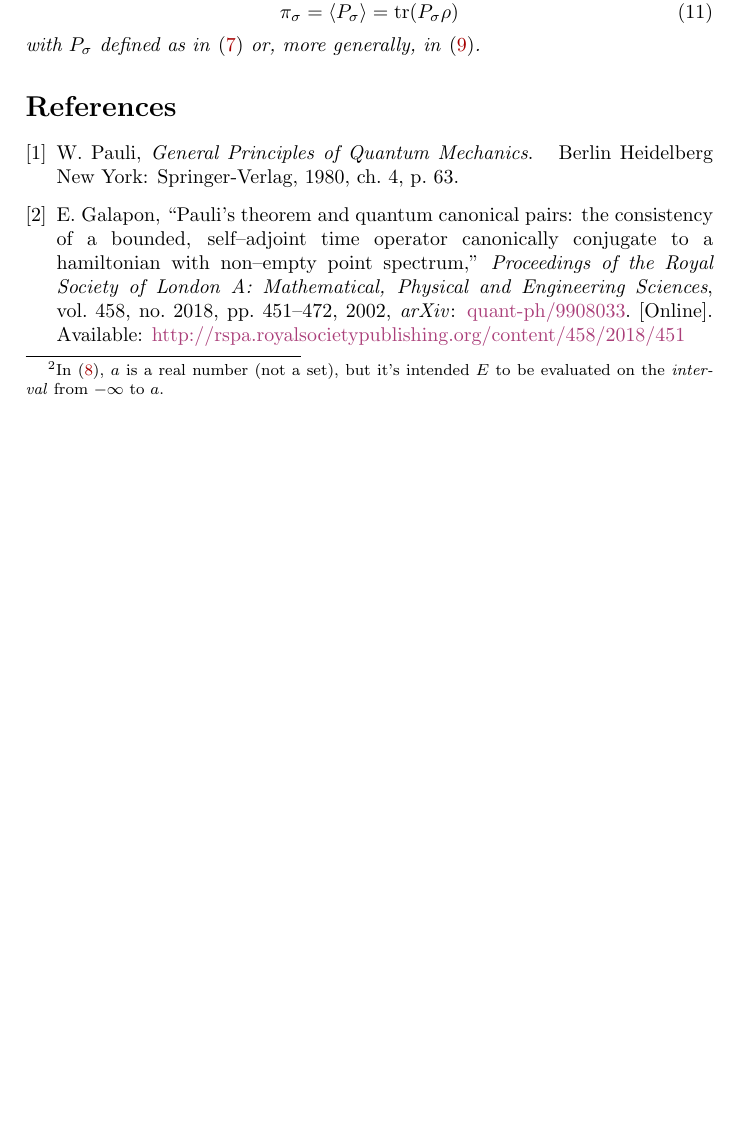
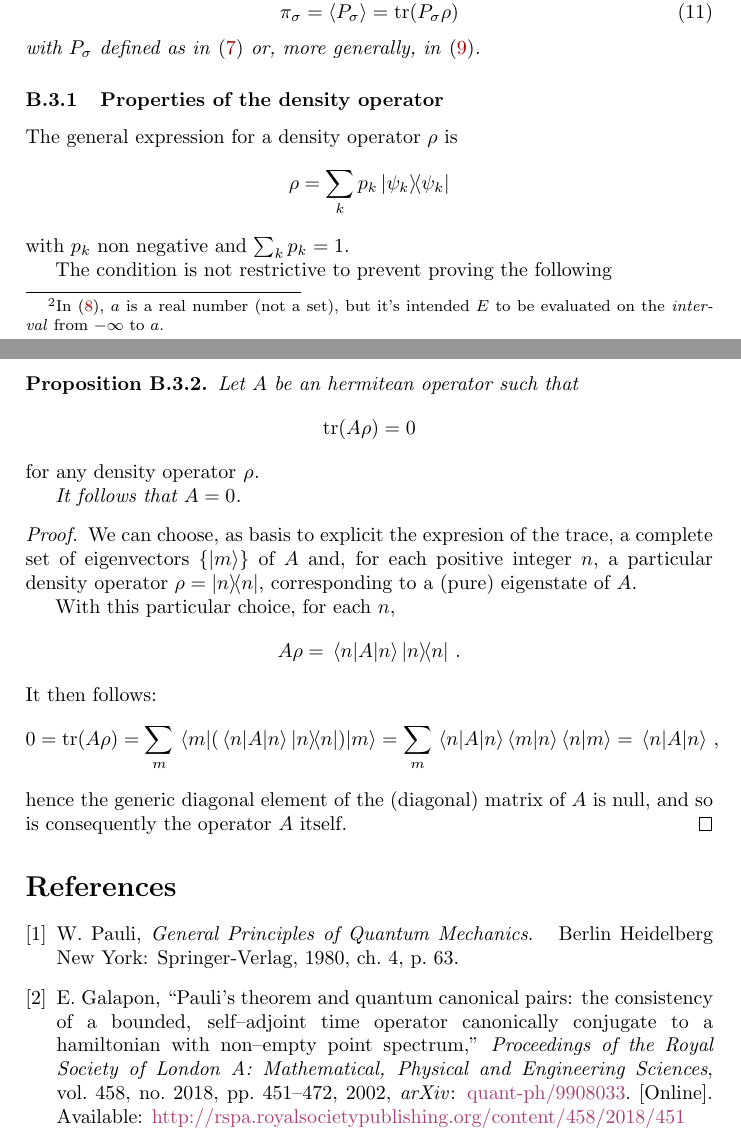
Before and after one commit to gderosa/timeq, a LaTeX paper (main.tex, which reads appendix/density.tex): part of page 4 of 5 before the commit and two parts of pages 4 and 5 of 5 after it, the two joined at a grey line, cut so that both start at the same text, the shorter picture padded with empty space. Compiled offline with pdfLaTeX.

Commit message:
tr(A\rho) = 0 => A = 0

```diff
--- a/appendix/density.tex
+++ b/appendix/density.tex
@@ -130,3 +130,44 @@ Hence we can derive:
   with $P_{\sigma}$ defined as in \eqref{eq:pi_sigma}
   or, more generally, in \eqref{eq:P_sigma_spectral}.
 \end{proposition}
+
+\subsubsection{Properties of the density operator}
+The general expression for a density operator $\rho$ is
+$$
+  \rho = \sum_{k}p_{k}\ketbra{\psi_{k}}
+$$
+with $p_{k}$ non negative and $\sum_{k}p_{k} = 1$.
+
+The condition is not restrictive to prevent proving the following
+\begin{proposition}
+  Let $A$ be an hermitean operator such that
+  $$
+    \tr(A\rho) = 0
+  $$
+  \emph{for any density operator} $\rho$.
+
+  It follows that $A = 0$.
+
+  \begin{proof}
+    We can choose,
+    as basis to explicit the expresion of the trace,
+    a complete set of eigenvectors $\{\ket{m}\}$ of $A$ and,
+    for each positive integer $n$,
+    a particular density operator $\rho = \ketbra{n}$,
+    corresponding to a (pure) eigenstate of $A$.
+
+    With this particular choice,
+    for each $n$,
+    $$
+      A\rho = \mel{n}{A}{n}\ketbra{n}\,.
+    $$
+    It then follows:
+    $$
+      0 = \tr(A\rho) = \sum_{m}\mel{m}{ ( \mel{n}{A}{n}\ketbra{n} ) }{m}
+        = \sum_{m} \mel{n}{A}{n} \braket{m}{n} \braket{n}{m}
+        = \mel{n}{A}{n}\,,
+    $$
+    hence the generic diagonal element of the (diagonal) matrix of $A$ is null,
+    and so is consequently the operator $A$ itself.
+  \end{proof}
+\end{proposition}
```
